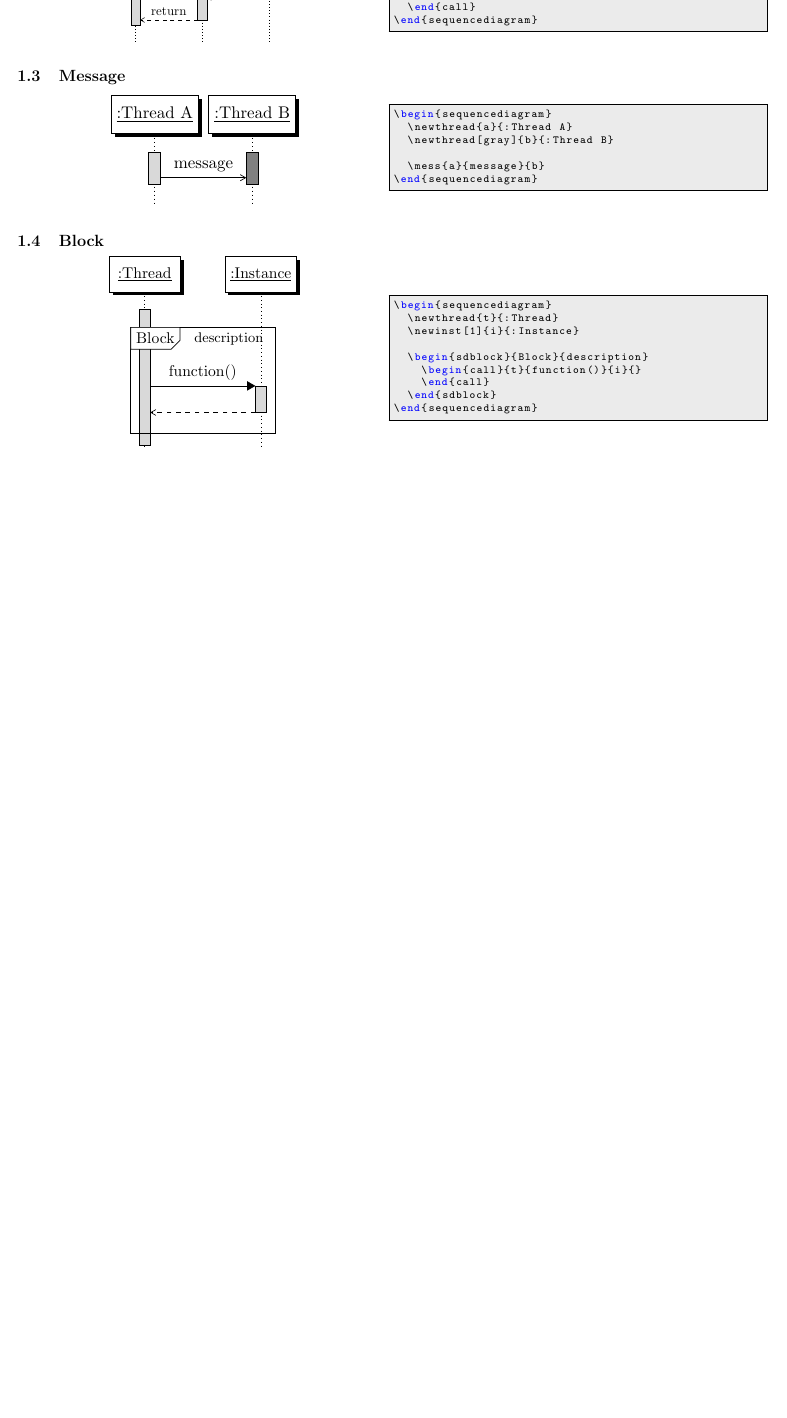
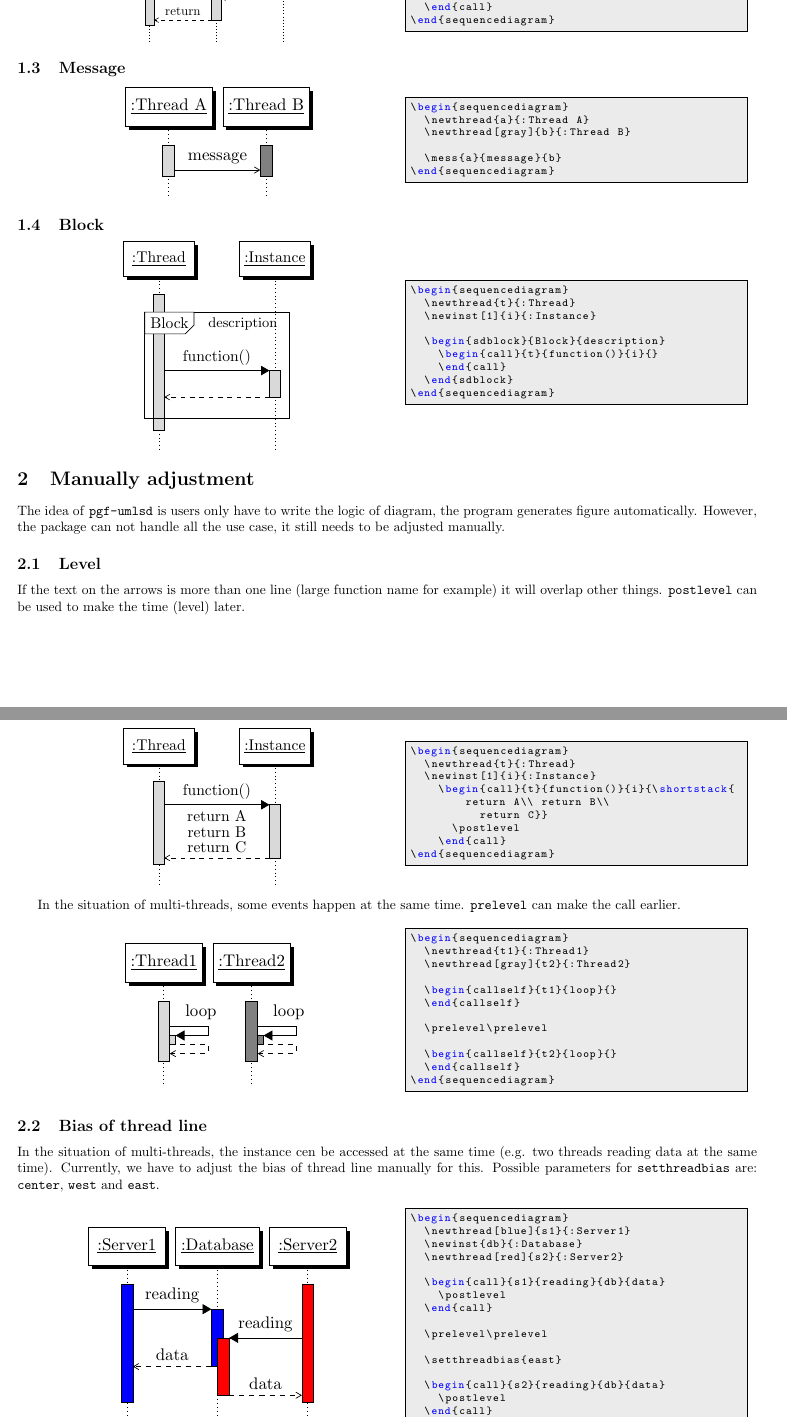
Before and after one commit to xuyuan/pgf-umlsd, a LaTeX paper (dev/pgf-umlsd-manual.tex, which reads dev/demo/postlevel.tex, dev/demo/prelevel.tex, dev/demo/threadbias.tex): part of page 3 of 6 before the commit and two parts of pages 3 and 4 of 7 after it, the two joined at a grey line, cut so that both start at the same text, the shorter picture padded with empty space. Compiled offline with pdfLaTeX.

Commit message:
\postlevel and manual for manually adjustment

```diff
--- /dev/null
+++ b/dev/demo/postlevel.tex
@@ -0,0 +1,8 @@
+\begin{sequencediagram}
+  \newthread{t}{:Thread}
+  \newinst[1]{i}{:Instance}
+    \begin{call}{t}{function()}{i}{\shortstack{return A\\ return B\\
+          return C}}
+      \postlevel
+    \end{call}
+\end{sequencediagram}
--- /dev/null
+++ b/dev/demo/prelevel.tex
@@ -0,0 +1,12 @@
+\begin{sequencediagram}
+  \newthread{t1}{:Thread1}
+  \newthread[gray]{t2}{:Thread2}
+
+  \begin{callself}{t1}{loop}{}
+  \end{callself}
+
+  \prelevel\prelevel
+
+  \begin{callself}{t2}{loop}{}
+  \end{callself}
+\end{sequencediagram}
--- /dev/null
+++ b/dev/demo/threadbias.tex
@@ -0,0 +1,17 @@
+\begin{sequencediagram}
+  \newthread[blue]{s1}{:Server1}
+  \newinst{db}{:Database}
+  \newthread[red]{s2}{:Server2}
+
+  \begin{call}{s1}{reading}{db}{data}
+    \postlevel
+  \end{call}
+
+  \prelevel\prelevel
+
+  \setthreadbias{east}
+
+  \begin{call}{s2}{reading}{db}{data}
+    \postlevel
+  \end{call}
+\end{sequencediagram}
--- a/dev/pgf-umlsd-manual.tex
+++ b/dev/pgf-umlsd-manual.tex
@@ -41,16 +41,20 @@ keywordstyle=\color{blue}
 
 %%%%%%%%%%%%%%%%%%%%%%%%%%%%%%%%%%%%%%%%%%%%%%%%%%%%%%%%%%%%%%%%%
 \newcommand{\demo}[2][1]{
+  \begin{center}
+  \begin{tabular}{cc}
     \begin{minipage}{.49\linewidth}
       \centering
       \resizebox{#1\linewidth}{!}{
         \input{demo/#2}
       }
     \end{minipage}
-\hspace{0.01\linewidth}
-\begin{minipage}{.5\linewidth}
+    &
+    \begin{minipage}{.45\linewidth}
       \lstinputlisting{demo/#2}
     \end{minipage}
+  \end{tabular}
+  \end{center}
 }
 %%%%%%%%%%%%%%%%%%%%%%%%%%%%%%%%%%%%%%%%%%%%%%%%%%%%%%%%%%%%%%%%%
 
@@ -124,6 +128,33 @@ The package has two options for customization: \texttt{underline} and
 \subsection{Block}
 \demo[0.6]{block}
 
+\section{Manually adjustment}
+The idea of \texttt{pgf-umlsd} is users only have to write the logic
+of diagram, the program generates figure automatically. However, the
+package can not handle all the use case, it still needs to be adjusted
+manually.
+
+\subsection{Level}
+If the text on the arrows is more than one line (large function name
+for example) it will overlap other things. \texttt{postlevel} can be
+used to make the time (level) later.
+
+\demo[0.6]{postlevel}
+
+In the situation of multi-threads, some events happen at the same
+time. \texttt{prelevel} can make the call earlier.
+
+\demo[0.6]{prelevel}
+
+\subsection{Bias of thread line}
+In the situation of multi-threads, the instance cen be accessed at the
+same time (e.g. two threads reading data at the same time). Currently,
+we have to adjust the bias of thread line manually for this. Possible
+parameters for \texttt{setthreadbias} are: \texttt{center},
+\texttt{west} and \texttt{east}.
+
+\demo[0.8]{threadbias}
+
 \section{Examples}
 \subsection{Single thread}
 \example[0.8]{single-thread-example}
--- a/dev/pgf-umlsd.sty
+++ b/dev/pgf-umlsd.sty
@@ -199,10 +199,11 @@ Sequence Diagrams.]
 % manually. Possible parameters are: center, west, east
 \newcommand{\setthreadbias}[1]{\global\def\threadbias{#1}}
 
-% In the situation of multi-threads, some events happen at the same
-% time. Currently, we have to adjust the level(time) of events
-% manually. This function makes the call earlier.
+% This function makes the call earlier.
 \newcommand{\prelevel}{\addtocounter{seqlevel}{-1}}
+
+% This function makes the call later.
+\newcommand{\postlevel}{\addtocounter{seqlevel}{+1}}
 
 % a block box with caption
 % \begin{sdblock}[caption background color]{caption}{comments}
```
Also changed, not shown: dev/pgf-umlsd-manual.tex (3 more changed lines). Lines whose indentation alone changed are shown as unchanged.
